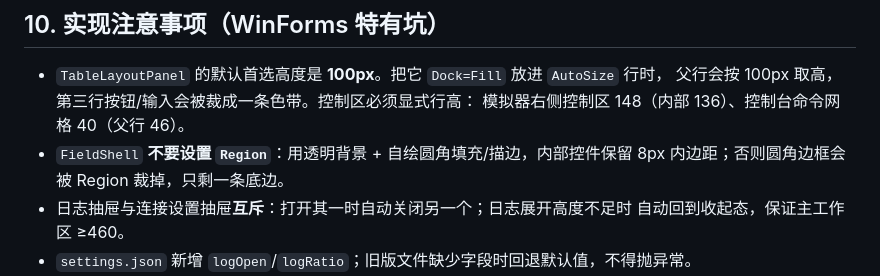
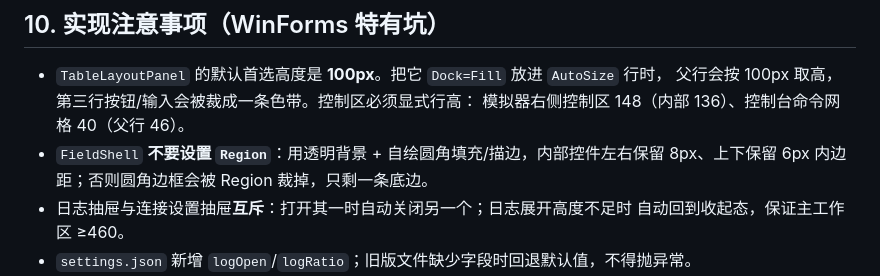
Before and after one commit to aichijuzi3209520851-lang/BYSJ-ZYX, a Markdown page: 05-Testing-Tool/UI-SPEC.md, the part around the change. Drawn GitHub-style.

```diff
--- a/05-Testing-Tool/UI-SPEC.md
+++ b/05-Testing-Tool/UI-SPEC.md
@@ -175,8 +175,8 @@ ControlTab:   PublishRequested / Log / SetDeviceState(新增)
 - `TableLayoutPanel` 的默认首选高度是 **100px**。把它 `Dock=Fill` 放进 `AutoSize` 行时，
   父行会按 100px 取高，第三行按钮/输入会被裁成一条色带。控制区必须显式行高：
   模拟器右侧控制区 148（内部 136）、控制台命令网格 40（父行 46）。
-- `FieldShell` **不要设置 `Region`**：用透明背景 + 自绘圆角填充/描边，内部控件保留
-  8px 内边距；否则圆角边框会被 Region 裁掉，只剩一条底边。
+- `FieldShell` **不要设置 `Region`**：用透明背景 + 自绘圆角填充/描边，内部控件左右保留
+  8px、上下保留 6px 内边距；否则圆角边框会被 Region 裁掉，只剩一条底边。
 - 日志抽屉与连接设置抽屉**互斥**：打开其一时自动关闭另一个；日志展开高度不足时
   自动回到收起态，保证主工作区 ≥460。
 - `settings.json` 新增 `logOpen`/`logRatio`；旧版文件缺少字段时回退默认值，不得抛异常。
```
Also changed, not shown: 05-Testing-Tool/README.md (+5 -5 lines).
